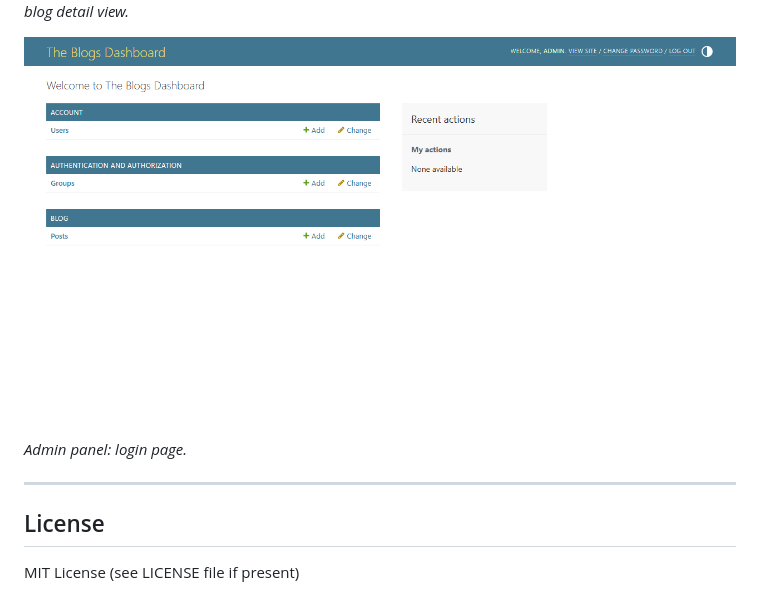
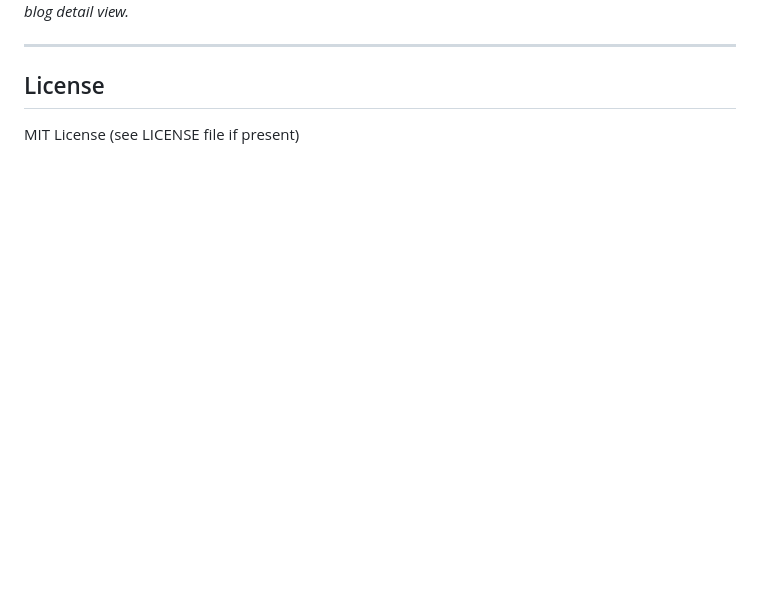
Before and after one commit to jaganov/theblogs-app, a Markdown page: README.md, the part around the change. GitHub-like rendering; blank space fills up the shorter version.

Commit message:
Remove Admin Login Screenshot

```diff
--- a/README.md
+++ b/README.md
@@ -235,9 +235,6 @@ Below are screenshots demonstrating the main features and UI of the application
 ![Admin Blog Detail](screenshots/admin_blog_detail.png)
 *Admin panel: blog detail view.*
 
-![Admin Login](screenshots/admin_login.png)
-*Admin panel: login page.*
-
 ---
 
 ## License
```
